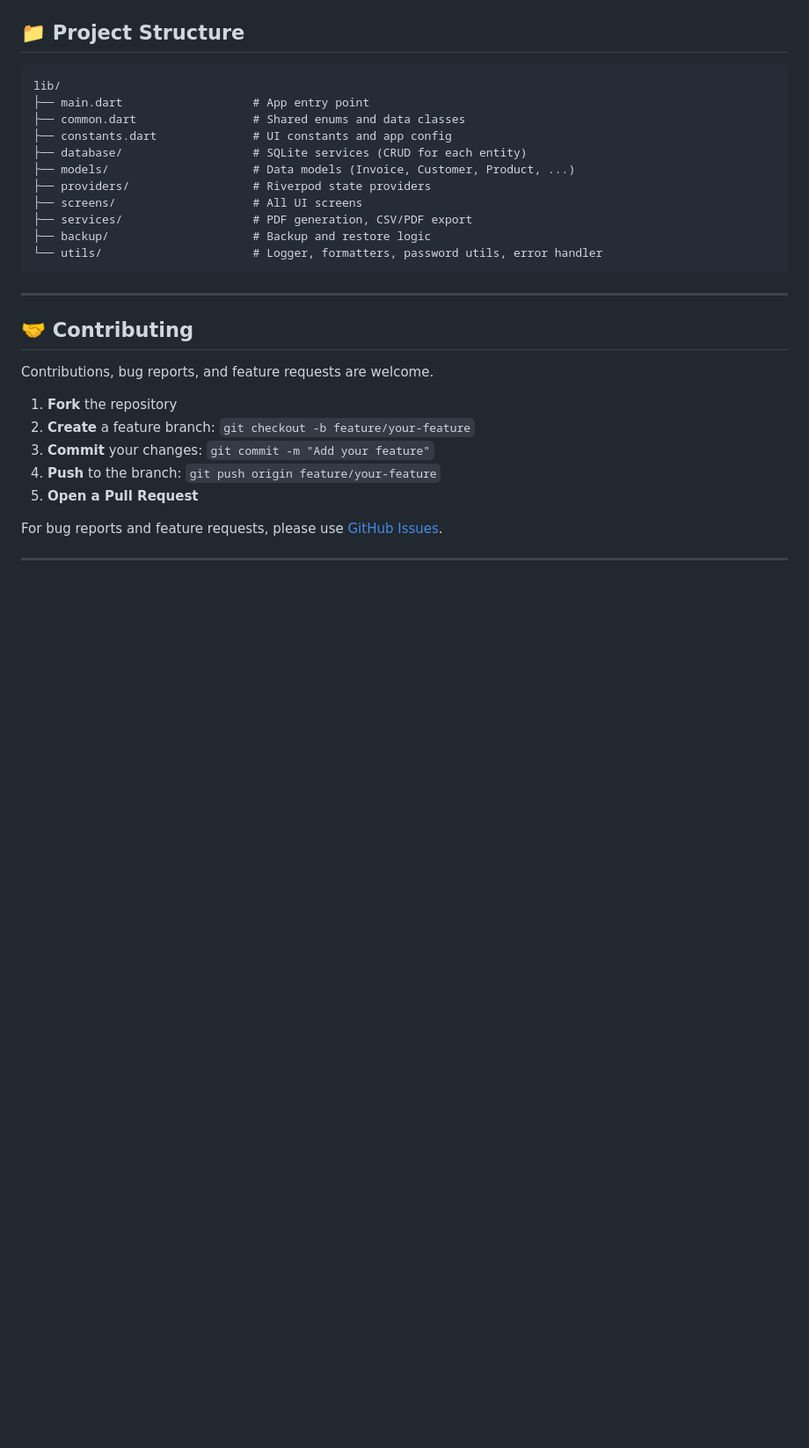
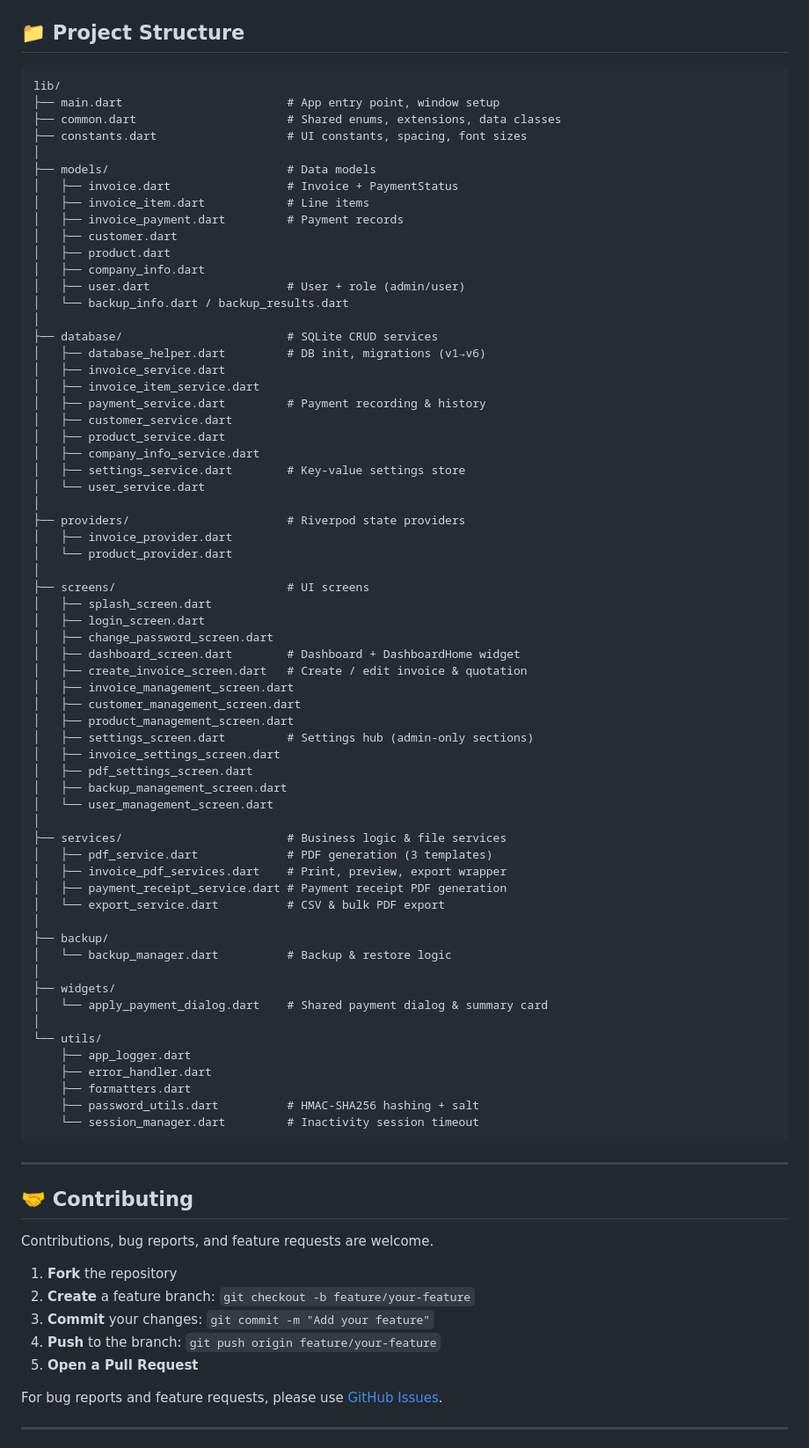
Before and after one commit to Anooppandikashala/invoiso, a Markdown page: README.md, the part around one of its changes. Shown at 88% size. Rendered like a GitHub page; blank space fills up the shorter version.

````diff
--- a/README.md
+++ b/README.md
@@ -143,16 +172,68 @@ The output binary is placed in `build/linux/x64/release/bundle/` (Linux) or `bui
 
 ```
 lib/
-├── main.dart                   # App entry point
-├── common.dart                 # Shared enums and data classes
-├── constants.dart              # UI constants and app config
-├── database/                   # SQLite services (CRUD for each entity)
-├── models/                     # Data models (Invoice, Customer, Product, ...)
-├── providers/                  # Riverpod state providers
-├── screens/                    # All UI screens
-├── services/                   # PDF generation, CSV/PDF export
-├── backup/                     # Backup and restore logic
-└── utils/                      # Logger, formatters, password utils, error handler
+├── main.dart                        # App entry point, window setup
+├── common.dart                      # Shared enums, extensions, data classes
+├── constants.dart                   # UI constants, spacing, font sizes
+│
+├── models/                          # Data models
+│   ├── invoice.dart                 # Invoice + PaymentStatus
+│   ├── invoice_item.dart            # Line items
+│   ├── invoice_payment.dart         # Payment records
+│   ├── customer.dart
+│   ├── product.dart
+│   ├── company_info.dart
+│   ├── user.dart                    # User + role (admin/user)
+│   └── backup_info.dart / backup_results.dart
+│
+├── database/                        # SQLite CRUD services
+│   ├── database_helper.dart         # DB init, migrations (v1→v6)
+│   ├── invoice_service.dart
+│   ├── invoice_item_service.dart
+│   ├── payment_service.dart         # Payment recording & history
+│   ├── customer_service.dart
+│   ├── product_service.dart
+│   ├── company_info_service.dart
+│   ├── settings_service.dart        # Key-value settings store
+│   └── user_service.dart
+│
+├── providers/                       # Riverpod state providers
+│   ├── invoice_provider.dart
+│   └── product_provider.dart
+│
+├── screens/                         # UI screens
+│   ├── splash_screen.dart
+│   ├── login_screen.dart
+│   ├── change_password_screen.dart
+│   ├── dashboard_screen.dart        # Dashboard + DashboardHome widget
+│   ├── create_invoice_screen.dart   # Create / edit invoice & quotation
+│   ├── invoice_management_screen.dart
+│   ├── customer_management_screen.dart
+│   ├── product_management_screen.dart
+│   ├── settings_screen.dart         # Settings hub (admin-only sections)
+│   ├── invoice_settings_screen.dart
+│   ├── pdf_settings_screen.dart
+│   ├── backup_management_screen.dart
+│   └── user_management_screen.dart
+│
+├── services/                        # Business logic & file services
+│   ├── pdf_service.dart             # PDF generation (3 templates)
+│   ├── invoice_pdf_services.dart    # Print, preview, export wrapper
+│   ├── payment_receipt_service.dart # Payment receipt PDF generation
+│   └── export_service.dart          # CSV & bulk PDF export
+│
+├── backup/
+│   └── backup_manager.dart          # Backup & restore logic
+│
+├── widgets/
+│   └── apply_payment_dialog.dart    # Shared payment dialog & summary card
+│
+└── utils/
+    ├── app_logger.dart
+    ├── error_handler.dart
+    ├── formatters.dart
+    ├── password_utils.dart          # HMAC-SHA256 hashing + salt
+    └── session_manager.dart         # Inactivity session timeout
 ```
 
 ---
````
Also changed, not shown: other parts of README.md (+45 -16 lines).
